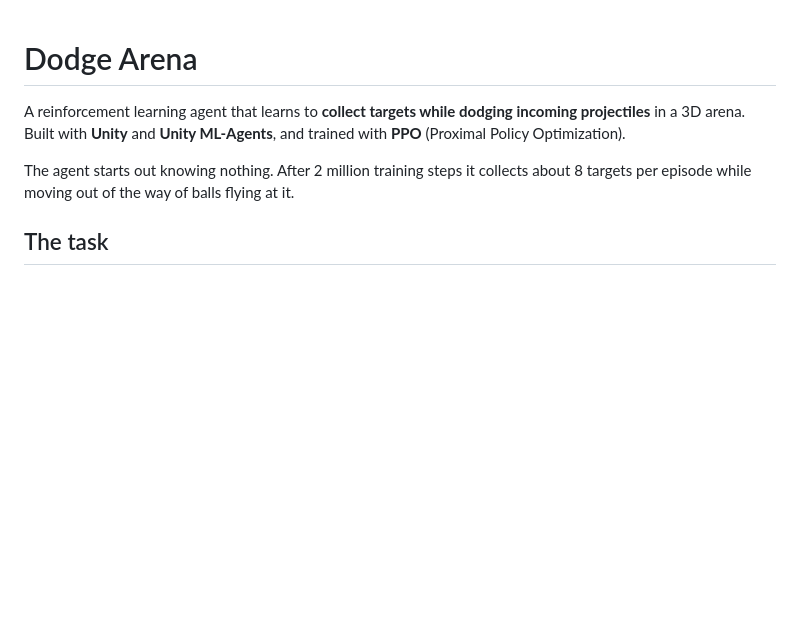
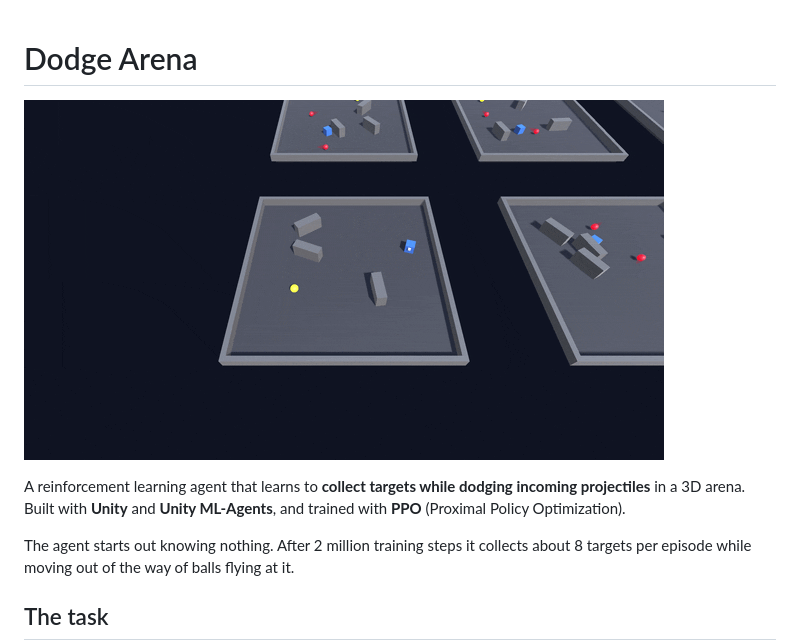
Before and after one commit to MadaniKhalil/DodgeArena, a Markdown page: README.md, the part around the change. Drawn GitHub-style; pictures changed too: Docs/demo.gif (added); blank space fills up the shorter version.

Commit message:
docs: add demo GIF to README

```diff
--- a/README.md
+++ b/README.md
@@ -1,4 +1,6 @@
 # Dodge Arena
+
+![Dodge Arena demo](Docs/demo.gif)
 
 A reinforcement learning agent that learns to **collect targets while dodging incoming projectiles** in a 3D arena.
 Built with **Unity** and **Unity ML-Agents**, and trained with **PPO** (Proximal Policy Optimization).
```
